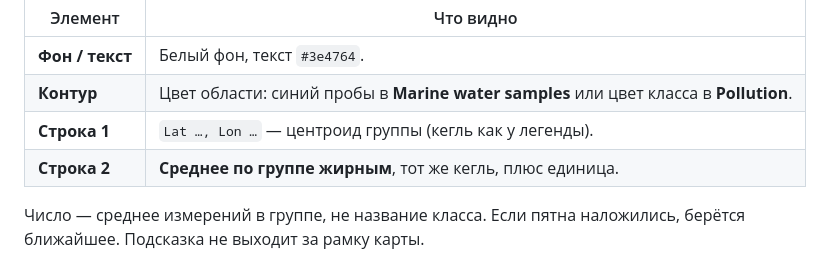
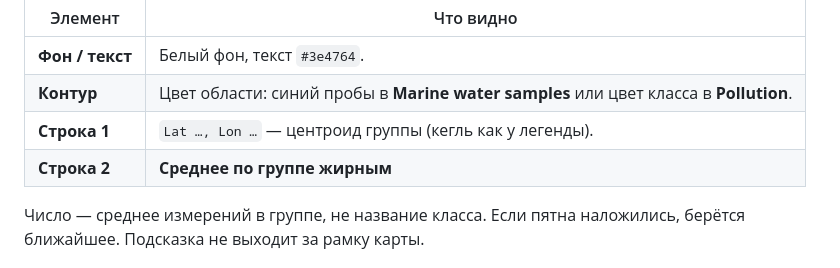
Before and after one commit to ElenaTratsevskaya/AI-project_ocean-microplastics-map_Curcor, a Markdown page: README.md, the part around the change. Drawn GitHub-style.

```diff
--- a/README.md
+++ b/README.md
@@ -70,7 +70,7 @@ Nyadjro et al. (2023). *Scientific Data*. [doi:10.1038/s41597-023-02632-y](https
 | **Фон / текст** | Белый фон, текст `#3e4764`. |
 | **Контур** | Цвет области: синий пробы в **Marine water samples** или цвет класса в **Pollution**. |
 | **Строка 1** | `Lat …, Lon …` — центроид группы (кегль как у легенды). |
-| **Строка 2** | **Среднее по группе жирным**, тот же кегль, плюс единица. |
+| **Строка 2** | **Среднее по группе жирным** |
 
 Число — среднее измерений в группе, не название класса. Если пятна наложились, берётся ближайшее. Подсказка не выходит за рамку карты.
 
```
